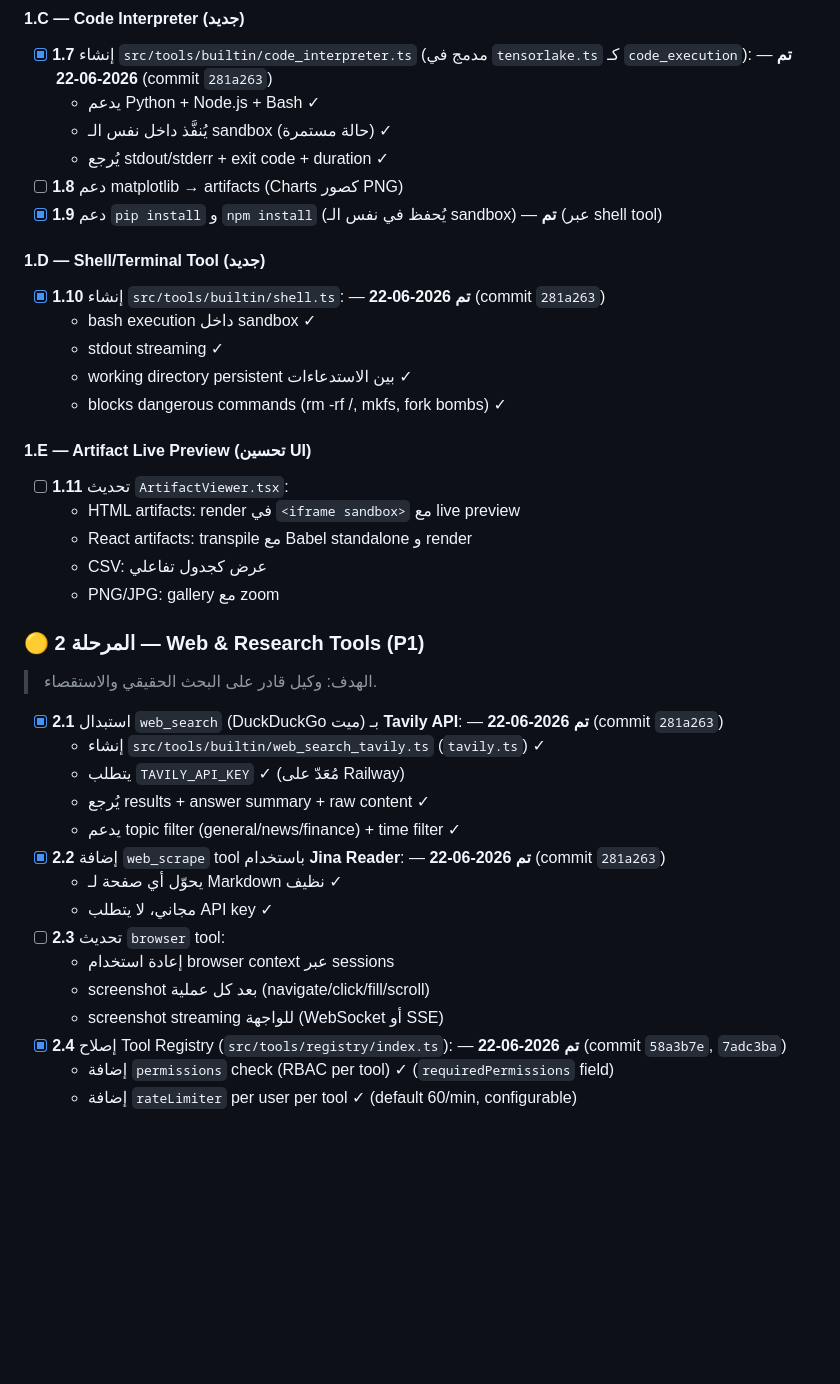
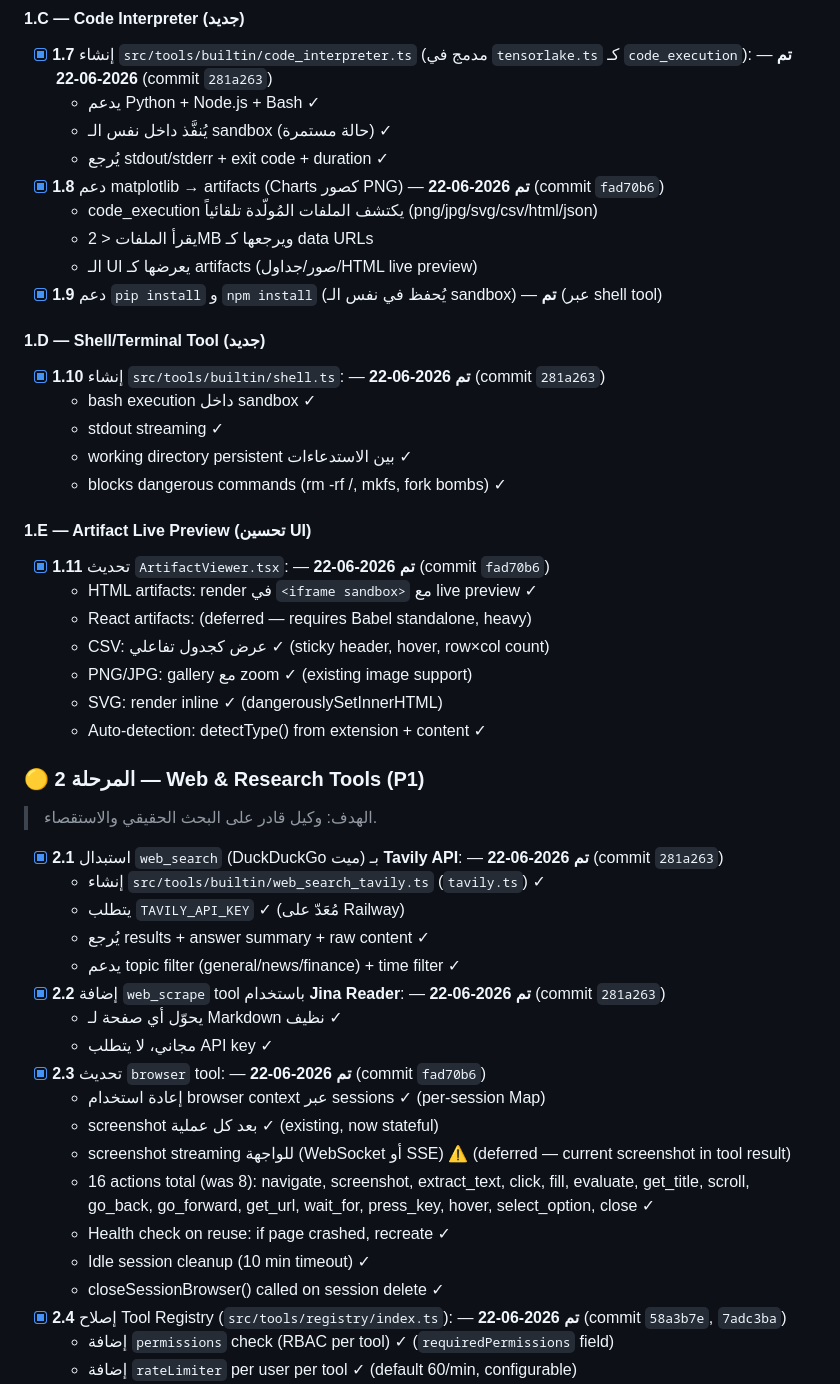
Before and after one commit to jbreel77888/Ai-Agnet, a Markdown page: MASTER_PLAN.md, the part around one of its changes. Rendered like a GitHub page; blank space fills up the shorter version.

Commit message:
docs: update MASTER_PLAN.md — Phase 2.3 + 1.8 + 1.11 complete
Marked as completed:
- 2.3 Stateful browser tool (16 actions, per-session context, idle cleanup)
- 1.8 matplotlib chart → artifact detection (auto-detect files in sandbox)
- 1.11 Artifact live preview (HTML iframe, CSV table, SVG inline)

Live-verified on production:
- Agent generated matplotlib chart.png (33,997 bytes) after 10 ReAct steps
- Self-correction: pip install failed → venv → --break-system-packages → success
- Artifact auto-detected and returned as data URL for UI preview
- 11 tools still registered and working

```diff
--- a/MASTER_PLAN.md
+++ b/MASTER_PLAN.md
@@ -130,7 +130,10 @@
   - يدعم Python + Node.js + Bash ✓
   - يُنفَّذ داخل نفس الـ sandbox (حالة مستمرة) ✓
   - يُرجع stdout/stderr + exit code + duration ✓
-- [ ] **1.8** دعم matplotlib → artifacts (Charts كصور PNG)
+- [x] **1.8** دعم matplotlib → artifacts (Charts كصور PNG) — **تم 2026-06-22** (commit `fad70b6`)
+  - code_execution يكتشف الملفات المُولّدة تلقائياً (png/jpg/svg/csv/html/json)
+  - يقرأ الملفات < 2MB ويرجعها كـ data URLs
+  - الـ UI يعرضها كـ artifacts (صور/جداول/HTML live preview)
 - [x] **1.9** دعم `pip install` و `npm install` (يُحفظ في نفس الـ sandbox) — **تم** (عبر shell tool)
 
 #### 1.D — Shell/Terminal Tool (جديد)
@@ -141,11 +144,13 @@
   - blocks dangerous commands (rm -rf /, mkfs, fork bombs) ✓
 
 #### 1.E — Artifact Live Preview (تحسين UI)
-- [ ] **1.11** تحديث `ArtifactViewer.tsx`:
-  - HTML artifacts: render في `<iframe sandbox>` مع live preview
-  - React artifacts: transpile مع Babel standalone و render
-  - CSV: عرض كجدول تفاعلي
-  - PNG/JPG: gallery مع zoom
+- [x] **1.11** تحديث `ArtifactViewer.tsx`: — **تم 2026-06-22** (commit `fad70b6`)
+  - HTML artifacts: render في `<iframe sandbox>` مع live preview ✓
+  - React artifacts: (deferred — requires Babel standalone, heavy)
+  - CSV: عرض كجدول تفاعلي ✓ (sticky header, hover, row×col count)
+  - PNG/JPG: gallery مع zoom ✓ (existing image support)
+  - SVG: render inline ✓ (dangerouslySetInnerHTML)
+  - Auto-detection: detectType() from extension + content ✓
 
 ### 🟡 المرحلة 2 — Web & Research Tools (P1)
 > الهدف: وكيل قادر على البحث الحقيقي والاستقصاء.
@@ -158,10 +163,14 @@
 - [x] **2.2** إضافة `web_scrape` tool باستخدام **Jina Reader**: — **تم 2026-06-22** (commit `281a263`)
   - يحوّل أي صفحة لـ Markdown نظيف ✓
   - مجاني، لا يتطلب API key ✓
-- [ ] **2.3** تحديث `browser` tool:
-  - إعادة استخدام browser context عبر sessions
-  - screenshot بعد كل عملية (navigate/click/fill/scroll)
-  - screenshot streaming للواجهة (WebSocket أو SSE)
+- [x] **2.3** تحديث `browser` tool: — **تم 2026-06-22** (commit `fad70b6`)
+  - إعادة استخدام browser context عبر sessions ✓ (per-session Map)
+  - screenshot بعد كل عملية ✓ (existing, now stateful)
+  - screenshot streaming للواجهة (WebSocket أو SSE) ⚠️ (deferred — current screenshot in tool result)
+  - 16 actions total (was 8): navigate, screenshot, extract_text, click, fill, evaluate, get_title, scroll, go_back, go_forward, get_url, wait_for, press_key, hover, select_option, close ✓
+  - Health check on reuse: if page crashed, recreate ✓
+  - Idle session cleanup (10 min timeout) ✓
+  - closeSessionBrowser() called on session delete ✓
 - [x] **2.4** إصلاح Tool Registry (`src/tools/registry/index.ts`): — **تم 2026-06-22** (commit `58a3b7e`, `7adc3ba`)
   - إضافة `permissions` check (RBAC per tool) ✓ (`requiredPermissions` field)
   - إضافة `rateLimiter` per user per tool ✓ (default 60/min, configurable)
```
Also changed, not shown: other parts of MASTER_PLAN.md (+7 -4 lines).
